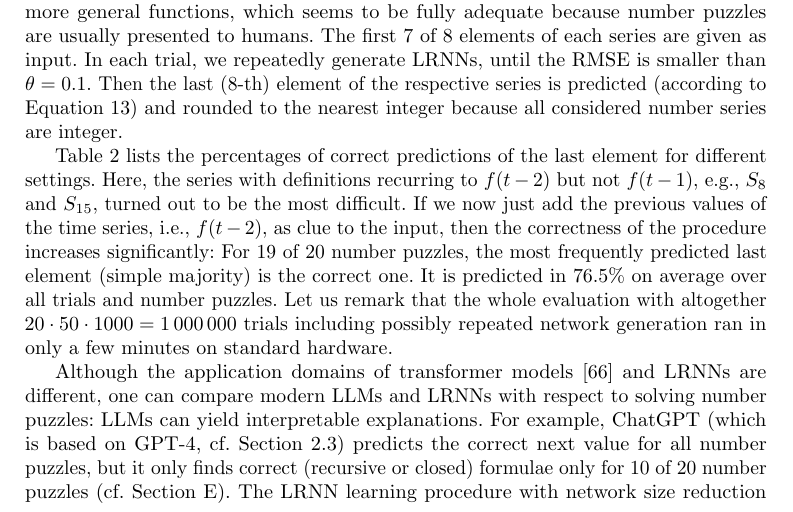
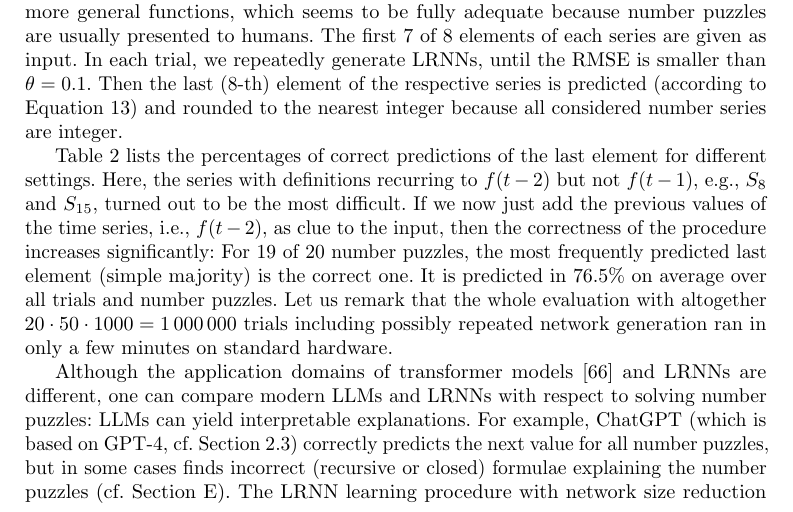
Before and after one commit to OliverObst/decorating, a LaTeX paper (paper/recupred.tex): part of page 24 of 45, cut so that both start at the same text. Compiled offline with pdfLaTeX.

Commit message:
revised chatGPT reference in main text

```diff
--- a/paper/recupred.tex
+++ b/paper/recupred.tex
@@ -1531,9 +1531,8 @@ standard hardware.
 Although the application domains of transformer models \cite{VS+17} and LRNNs are different,
 one can compare modern LLMs and LRNNs with respect to solving number puzzles:
 LLMs can yield interpretable explanations. For example, ChatGPT (which is based on
-GPT-4, cf. \cref{regress}) predicts the correct next value for all number
-puzzles, but it only finds correct (recursive or closed) formulae only for 10 of
-20 number puzzles\opt{long}{ (cf. \cref{chatgpt})}.
+GPT-4, cf. \cref{regress}) correctly predicts the next value for all number
+puzzles, but in some cases finds incorrect (recursive or closed) formulae explaining the number puzzles\opt{long}{ (cf. \cref{chatgpt})}.
 The LRNN learning procedure with network size reduction determines LRNNs with
 small reservoir sizes. From these, we can read off explicit, i.e., also
 interpretable, small formulae for the number series, e.g., $f(t) = 3 \cdot 2^n$
```
